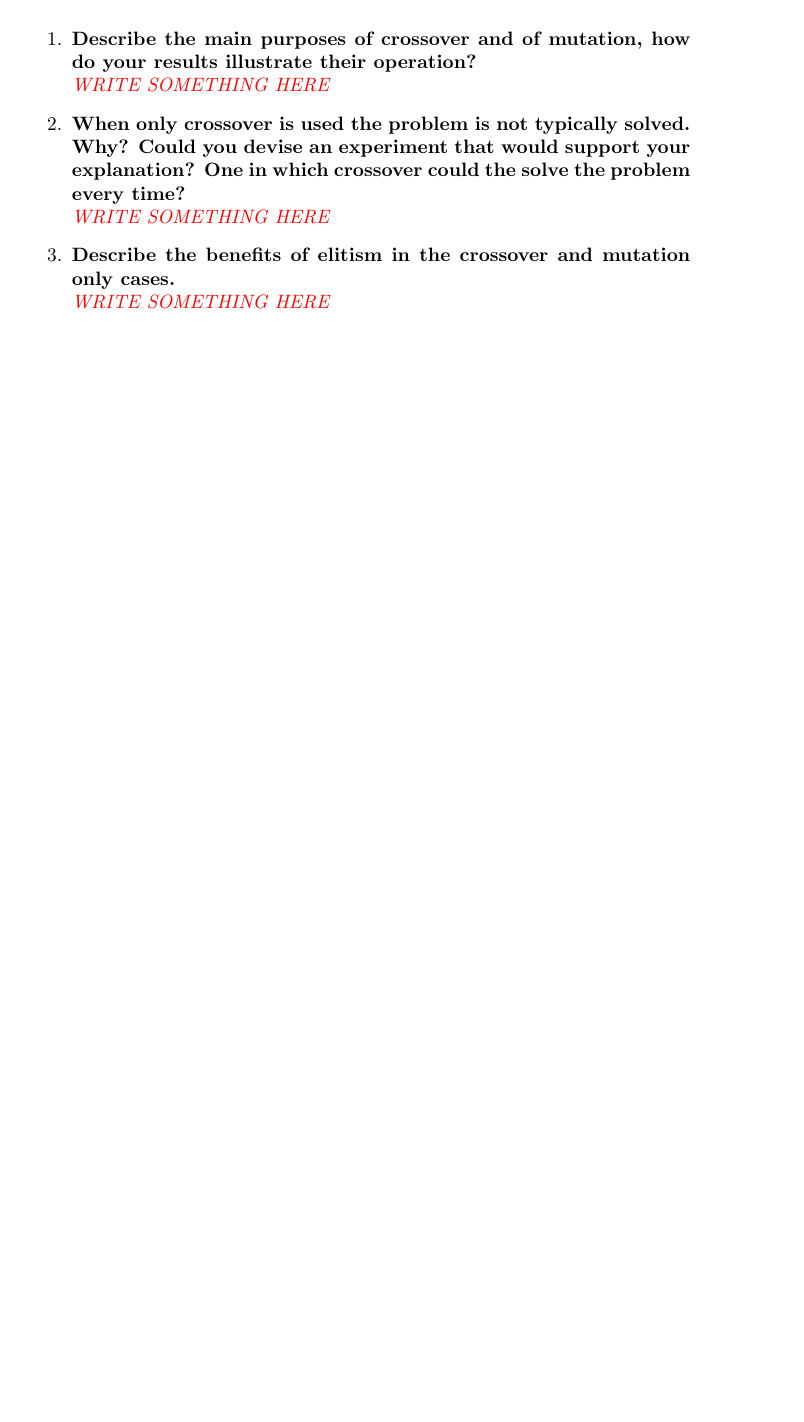
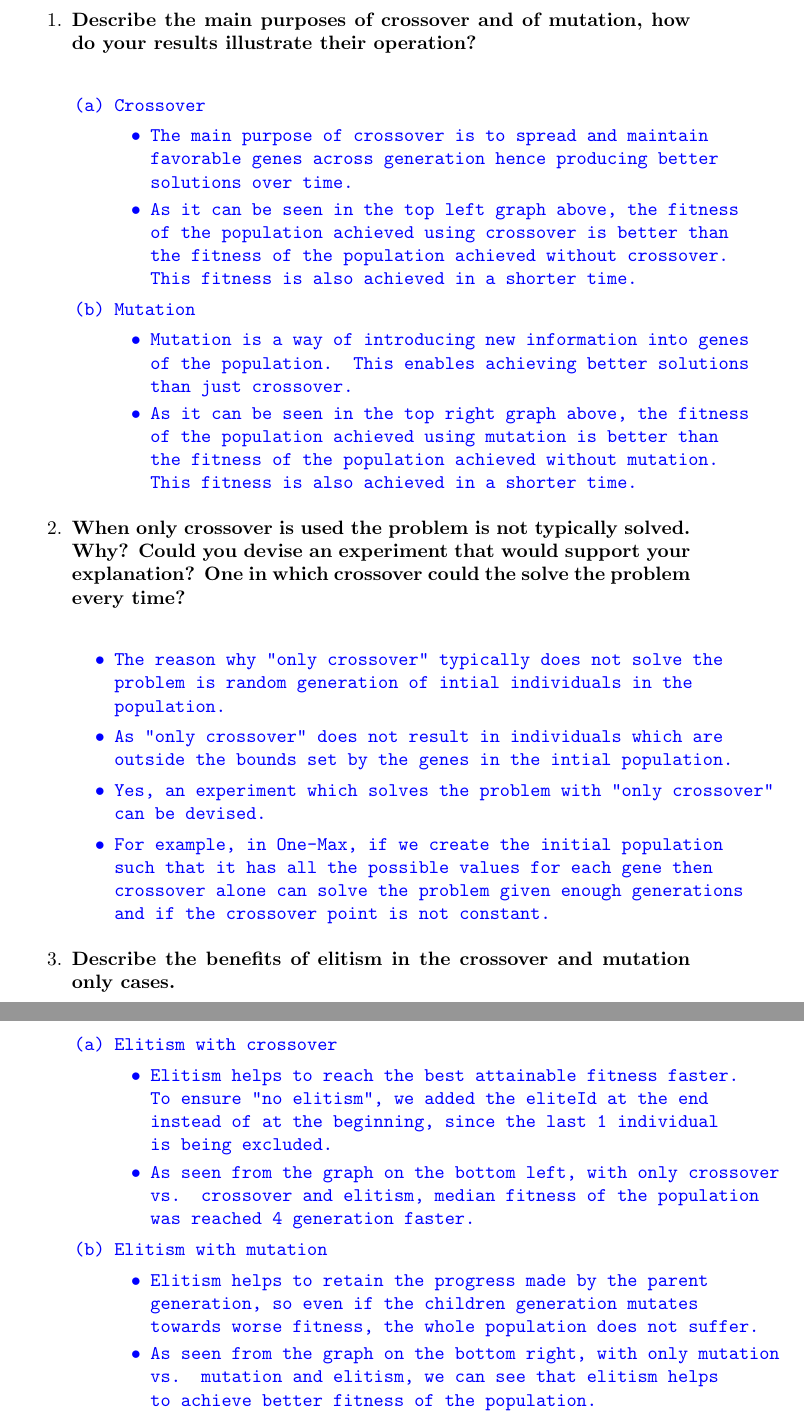
Before and after one commit to DharminB/ECTA_group, a LaTeX problem sheet (assignment_1/assignment/hw1.tex): part of page 12 of 15 before the commit and two parts of pages 12 and 13 of 17 after it, the two joined at a grey line, cut so that both start at the same text, the shorter picture padded with empty space. Compiled offline with pdfLaTeX.

Commit message:
Wrote answers in latex

```diff
--- a/assignment_1/assignment/hw1.tex
+++ b/assignment_1/assignment/hw1.tex
@@ -191,24 +191,55 @@ With this data saved you can compare the two algorithms and compute the signific
 	\item \textbf{Describe the main purposes of crossover and of mutation, how do your results illustrate their operation?} \\
 %-------------------------%
 % ANSWER:
-\textit{
- \color{red}WRITE SOMETHING HERE
+\texttt{
+ \color{blue}
+ \begin{enumerate}
+         \item Crossover
+         \begin{itemize}
+                 \item The main purpose of crossover is to spread and maintain favorable genes across generation hence producing better solutions over time.
+                 \item As it can be seen in the top left graph above, the fitness of the population achieved using crossover is better than the fitness of the population achieved without crossover. This fitness is also achieved in a shorter time.
+         \end{itemize}
+         \item Mutation
+         \begin{itemize}
+                 \item Mutation is a way of introducing new information into genes of the population. This enables achieving better solutions than just crossover.
+                 \item As it can be seen in the top right graph above, the fitness of the population achieved using mutation is better than the fitness of the population achieved without mutation. This fitness is also achieved in a shorter time.
+         \end{itemize}
+ \end{enumerate}
  }
 %-------------------------%
 
 	\item \textbf{When only crossover is used the problem is not typically solved. Why? Could you devise an experiment that would support your explanation? One in which crossover could the solve the problem every time?}\\
 %-------------------------%
 % ANSWER:
-\textit{
-\color{red}WRITE SOMETHING HERE
+\texttt{
+\color{blue}
+\begin{itemize}
+        \item The reason why "only crossover" typically does not solve the problem is random generation of intial individuals in the population.
+        \item As "only crossover" does not result in individuals which are outside the bounds set by the genes in the intial population.
+        \item Yes, an experiment which solves the problem with "only crossover" can be devised.
+        \item For example, in One-Max, if we create the initial population such that it has all the possible values for each gene then crossover alone can solve the problem given enough generations and if the crossover point is not constant.
+\end{itemize}
  }
 %-------------------------%
 
 	\item \textbf{Describe the benefits of elitism in the crossover and mutation only cases.}\\
 %-------------------------%
 % ANSWER:
-\textit{
-\color{red}WRITE SOMETHING HERE
+\texttt{
+\color{blue}
+\begin{enumerate}
+        \item Elitism with crossover
+        \begin{itemize}
+                \item Elitism helps to reach the best attainable fitness faster. To ensure "no elitism", we added the eliteId at the end instead of at the beginning, since the last 1 individual is being excluded.
+                \item As seen from the graph on the bottom left, with only crossover vs. crossover and elitism, median fitness of the population was reached 4 generation faster.
+        \end{itemize}
+        \item Elitism with mutation
+        \begin{itemize}
+                \item Elitism helps to retain the progress made by the parent generation, so even if the children generation mutates towards worse fitness, the whole population does not suffer.
+                \item As seen from the graph on the bottom right, with only mutation vs. mutation and elitism, we can see that elitism helps to achieve better fitness of the population.
+        \end{itemize}
+\end{enumerate}
+
 }
 %-------------------------%
 
@@ -224,8 +255,8 @@ Now time to test your algorithm on the entire soliloquy. Is it really better tha
 By using the \mcode{tic} and \mcode{toc} commands we can time how long a program takes to execute. How long did it take your algorithm to find the whole speech?\\
 %-------------------------%
 % ANSWER:
-\textit{
-\color{red}WRITE SOMETHING HERE
+\texttt{
+\color{blue}In 807.1651 seconds, the algorithm achieved 98.4094\% correctness.
 }
 %-------------------------%
 
@@ -239,5 +270,3 @@ How long would it take to find the same solution by a monkey on a type writer, i
 
 %-------------------------%
 % ANSWER:
-\textit{
-\color{red}WRITE SOMETHING HERE
@@ -248,4 +286,3 @@ How long would it take to find the same solution by a monkey on a type writer, i
 How comparable are these methods? Is random search comparable to evolutionary search?\\
 %-------------------------%
 \textit{
-\color{red}WRITE SOMETHING HERE
```
Also changed, not shown: assignment_1/assignment/hw1.tex (15 more changed lines).
